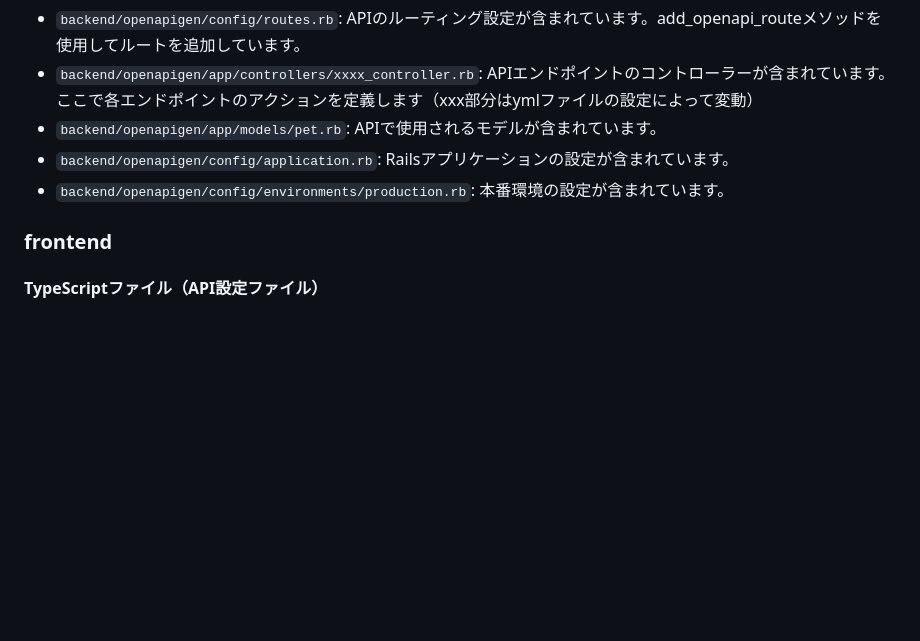
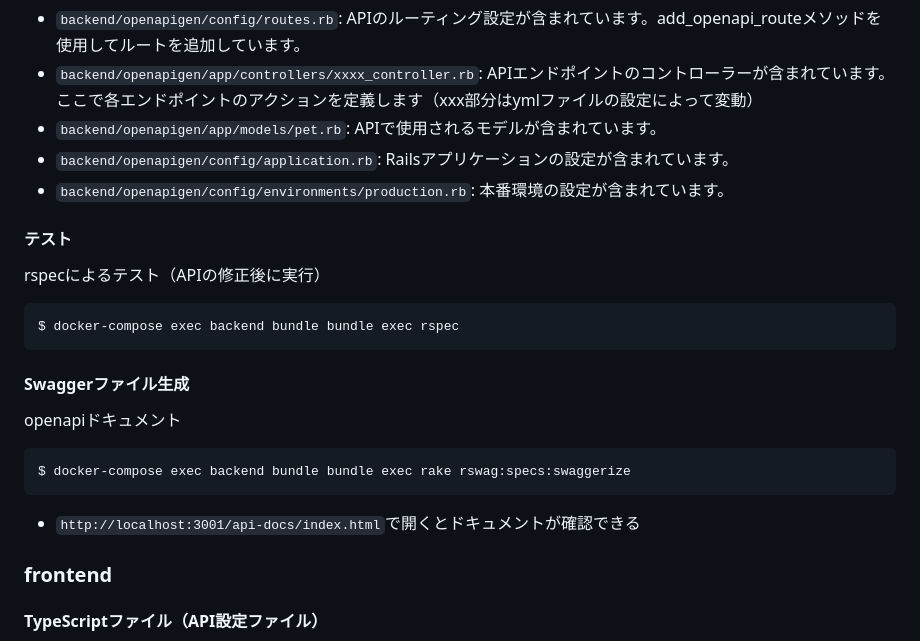
Before and after one commit to Conovel/environment, a Markdown page: README.md, the part around the change. GitHub-like rendering; blank space fills up the shorter version.

Commit message:
テストとSwaggerUI生成について追記

````diff
--- a/README.md
+++ b/README.md
@@ -148,6 +148,20 @@ docker run --rm -v ${PROJECT_ROOT}:/local openapitools/openapi-generator-cli gen
 - `backend/openapigen/config/application.rb`: Railsアプリケーションの設定が含まれています。
 - `backend/openapigen/config/environments/production.rb`: 本番環境の設定が含まれています。
 
+#### テスト
+
+rspecによるテスト（APIの修正後に実行）
+```sh
+$ docker-compose exec backend bundle bundle exec rspec
+```
+
+#### Swaggerファイル生成
+openapiドキュメント
+```sh
+$ docker-compose exec backend bundle bundle exec rake rswag:specs:swaggerize
+```
+- `http://localhost:3001/api-docs/index.html`で開くとドキュメントが確認できる
+
 ### frontend
 
 #### TypeScriptファイル（API設定ファイル）
````
